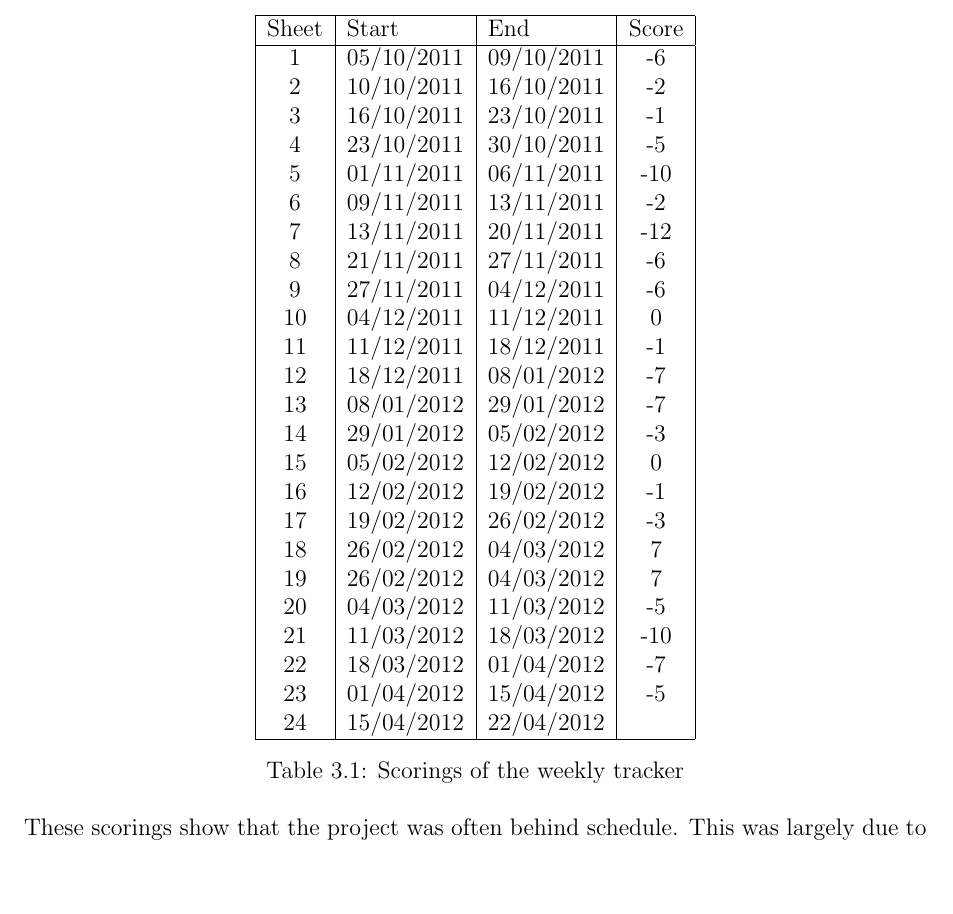
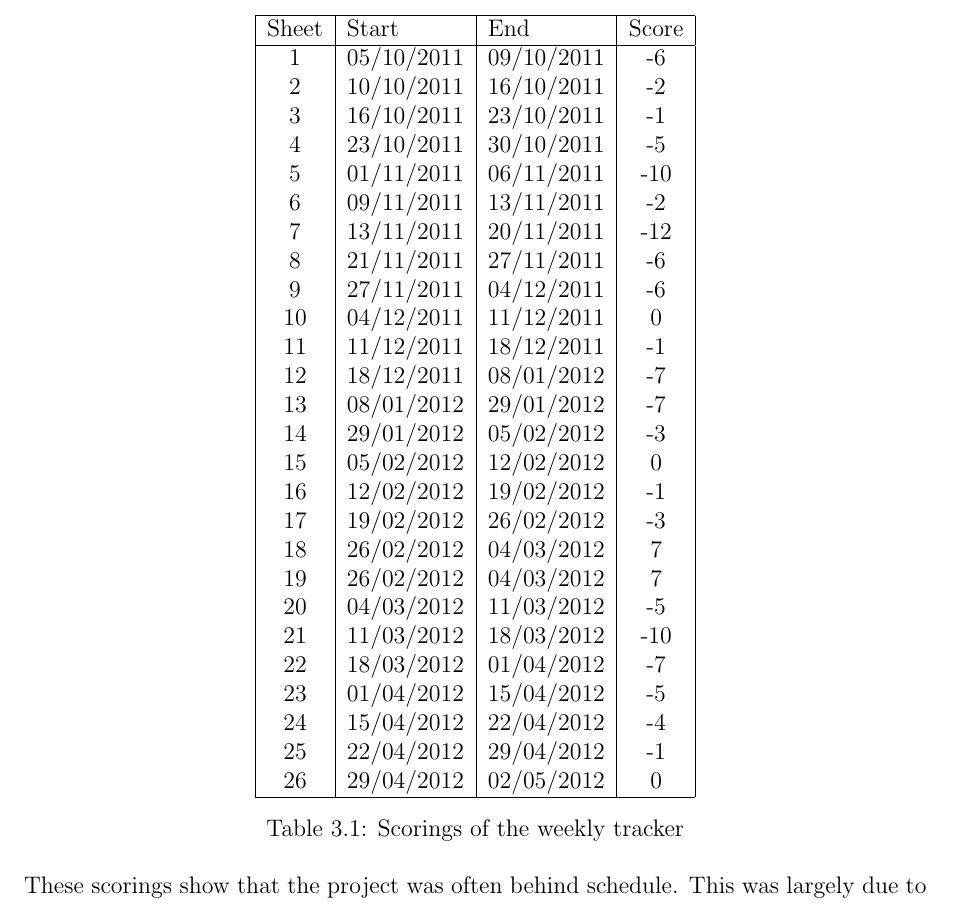
Before and after one commit to Scarzy/3YP-Noise-Cancelling-Headphones, a LaTeX thesis (reports/final_report/final.tex, which reads reports/final_report/projmanagement.tex): part of page 18 of 67, cut so that both start at the same text, the shorter picture padded with empty space. Compiled offline with pdfLaTeX.

Commit message:
Add the last few weekly tracker scores

```diff
--- a/reports/final_report/projmanagement.tex
+++ b/reports/final_report/projmanagement.tex
@@ -80,7 +80,9 @@ Table \ref{tab:scorings} shows the scores achieved on these weekly trackers.
 		21	& 11/03/2012	& 18/03/2012	& -10	\\
 		22	& 18/03/2012	& 01/04/2012	& -7	\\
 		23	& 01/04/2012	& 15/04/2012	& -5	\\
-		24	& 15/04/2012	& 22/04/2012	& 	\\
+		24	& 15/04/2012	& 22/04/2012	& -4	\\
+		25	& 22/04/2012	& 29/04/2012	& -1	\\
+		26	& 29/04/2012	& 02/05/2012	& 0	\\
 		\hline
 	\end{tabular}
 	\caption{Scorings of the weekly tracker}
```
